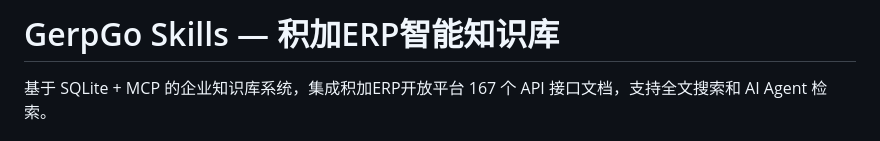
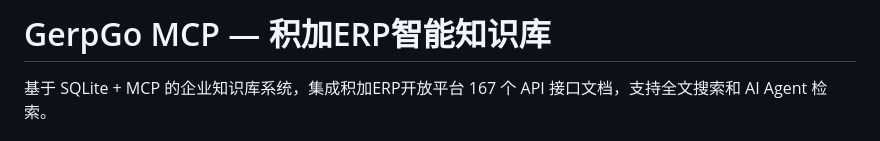
Before and after one commit to lsh2253823857/gerpgo-skills, a Markdown page: README.md, the part around the change. Rendered like a GitHub page.

```diff
--- a/README.md
+++ b/README.md
@@ -1,4 +1,4 @@
-# GerpGo Skills — 积加ERP智能知识库
+# GerpGo MCP — 积加ERP智能知识库
 
 基于 SQLite + MCP 的企业知识库系统，集成积加ERP开放平台 167 个 API 接口文档，支持全文搜索和 AI Agent 检索。
 
```
